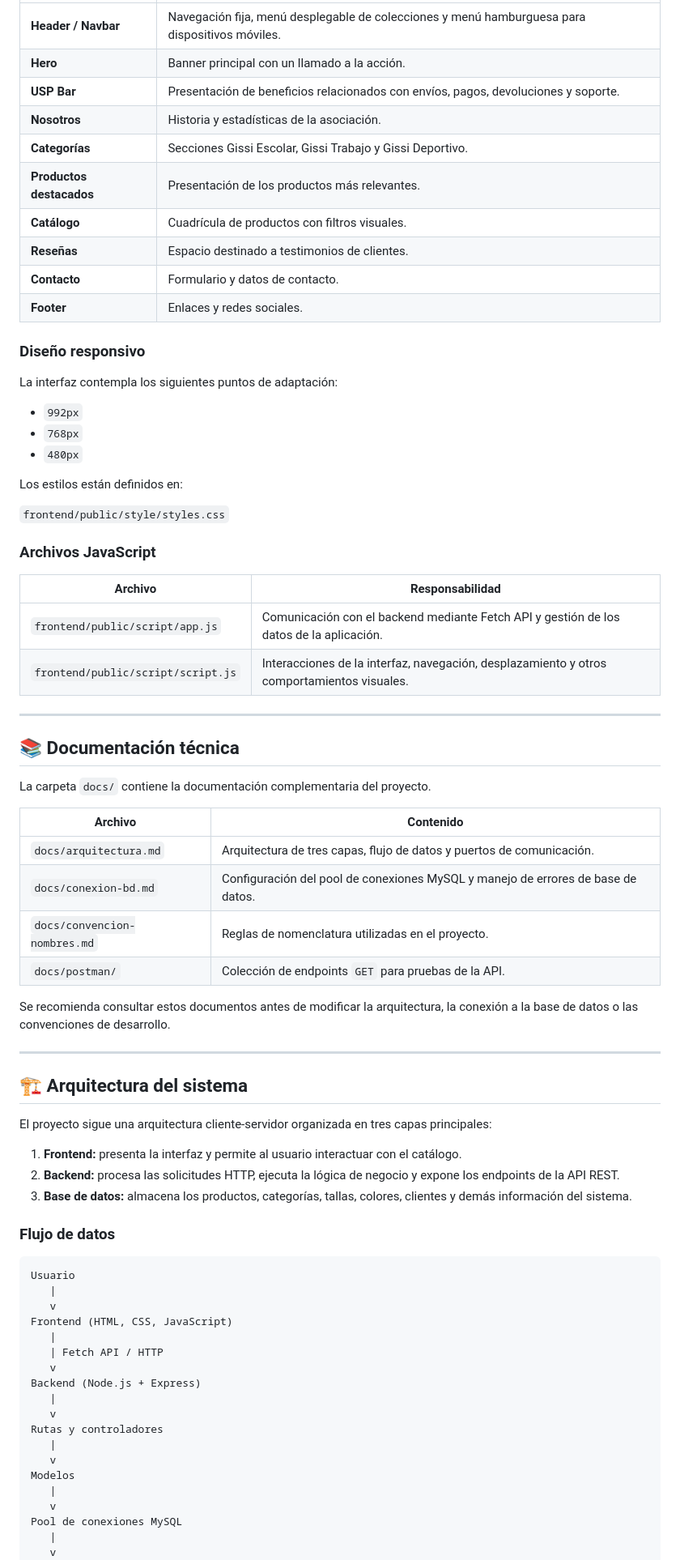
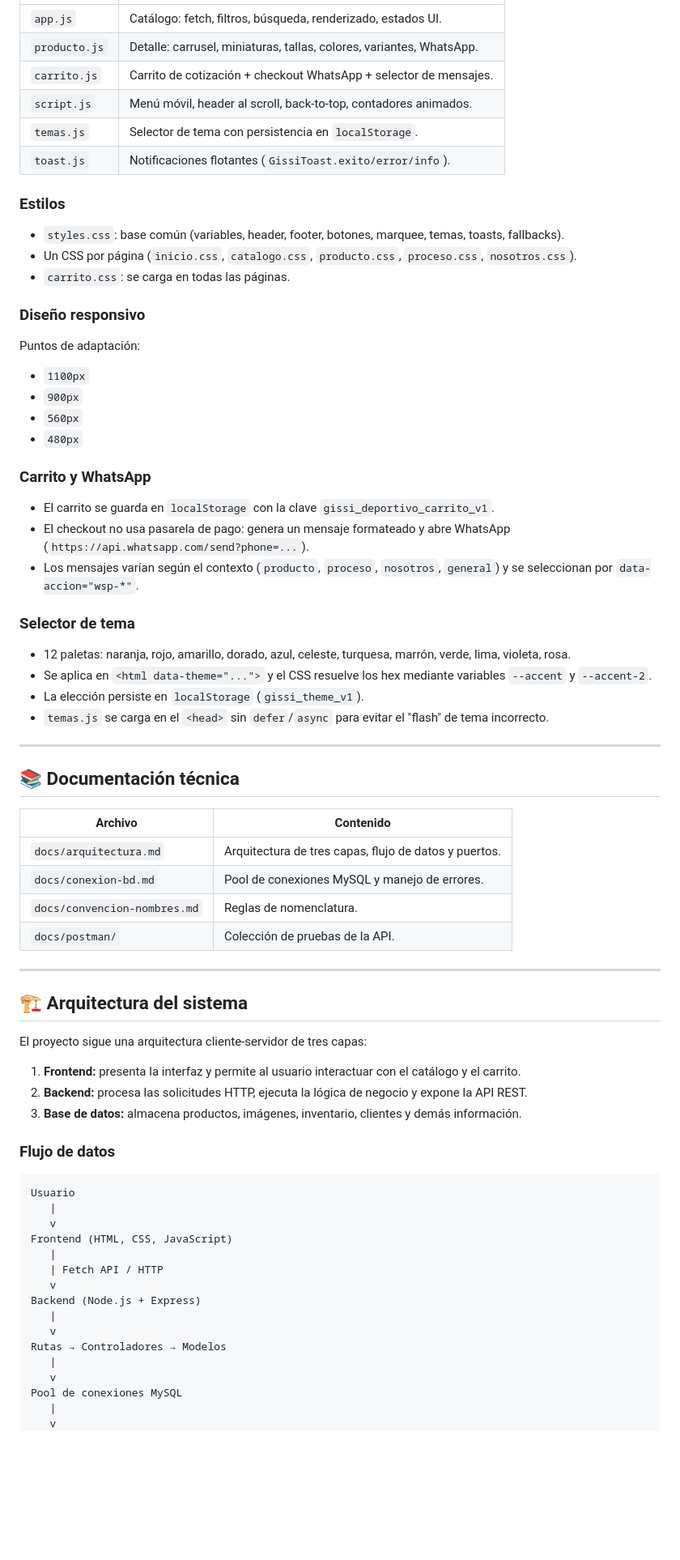
Before and after one commit to jfgoyes/ppp_gissi_plataforma, a Markdown page: README.md, the part around one of its changes. Shown at 81% size. GitHub-like rendering; blank space fills up the shorter version.

Commit message:
35. Actualización readme.md con datos principales y relevantes del proyecto

```diff
--- a/README.md
+++ b/README.md
@@ -337,58 +412,59 @@ La interfaz de Gissi está diseñada para presentar los productos textiles de la
 |---|---|
-| **Header / Navbar** | Navegación fija, menú desplegable de colecciones y menú hamburguesa para dispositivos móviles. |
-| **Hero** | Banner principal con un llamado a la acción. |
-| **USP Bar** | Presentación de beneficios relacionados con envíos, pagos, devoluciones y soporte. |
-| **Nosotros** | Historia y estadísticas de la asociación. |
-| **Categorías** | Secciones Gissi Escolar, Gissi Trabajo y Gissi Deportivo. |
-| **Productos destacados** | Presentación de los productos más relevantes. |
-| **Catálogo** | Cuadrícula de productos con filtros visuales. |
-| **Reseñas** | Espacio destinado a testimonios de clientes. |
-| **Contacto** | Formulario y datos de contacto. |
-| **Footer** | Enlaces y redes sociales. |
+| `app.js` | Catálogo: fetch, filtros, búsqueda, renderizado, estados UI. |
+| `producto.js` | Detalle: carrusel, miniaturas, tallas, colores, variantes, WhatsApp. |
+| `carrito.js` | Carrito de cotización + checkout WhatsApp + selector de mensajes. |
+| `script.js` | Menú móvil, header al scroll, back-to-top, contadores animados. |
+| `temas.js` | Selector de tema con persistencia en `localStorage`. |
+| `toast.js` | Notificaciones flotantes (`GissiToast.exito/error/info`). |
+
+### Estilos
+
+- `styles.css`: base común (variables, header, footer, botones, marquee, temas, toasts, fallbacks).
+- Un CSS por página (`inicio.css`, `catalogo.css`, `producto.css`, `proceso.css`, `nosotros.css`).
+- `carrito.css`: se carga en todas las páginas.
 
 ### Diseño responsivo
 
-La interfaz contempla los siguientes puntos de adaptación:
+Puntos de adaptación:
 
-- `992px`
-- `768px`
+- `1100px`
+- `900px`
+- `560px`
 - `480px`
 
-Los estilos están definidos en:
+### Carrito y WhatsApp
 
-`frontend/public/style/styles.css`
+- El carrito se guarda en `localStorage` con la clave `gissi_deportivo_carrito_v1`.
+- El checkout no usa pasarela de pago: genera un mensaje formateado y abre WhatsApp (`https://api.whatsapp.com/send?phone=...`).
+- Los mensajes varían según el contexto (`producto`, `proceso`, `nosotros`, `general`) y se seleccionan por `data-accion="wsp-*"`.
 
-### Archivos JavaScript
+### Selector de tema
 
-| Archivo | Responsabilidad |
-|---|---|
-| `frontend/public/script/app.js` | Comunicación con el backend mediante Fetch API y gestión de los datos de la aplicación. |
-| `frontend/public/script/script.js` | Interacciones de la interfaz, navegación, desplazamiento y otros comportamientos visuales. |
+- 12 paletas: naranja, rojo, amarillo, dorado, azul, celeste, turquesa, marrón, verde, lima, violeta, rosa.
+- Se aplica en `<html data-theme="...">` y el CSS resuelve los hex mediante variables `--accent` y `--accent-2`.
+- La elección persiste en `localStorage` (`gissi_theme_v1`).
+- `temas.js` se carga en el `<head>` sin `defer`/`async` para evitar el "flash" de tema incorrecto.
 
 ---
 
 ## 📚 Documentación técnica
 
-La carpeta `docs/` contiene la documentación complementaria del proyecto.
-
 | Archivo | Contenido |
 |---|---|
-| `docs/arquitectura.md` | Arquitectura de tres capas, flujo de datos y puertos de comunicación. |
-| `docs/conexion-bd.md` | Configuración del pool de conexiones MySQL y manejo de errores de base de datos. |
-| `docs/convencion-nombres.md` | Reglas de nomenclatura utilizadas en el proyecto. |
-| `docs/postman/` | Colección de endpoints `GET` para pruebas de la API. |
-
-Se recomienda consultar estos documentos antes de modificar la arquitectura, la conexión a la base de datos o las convenciones de desarrollo.
+| `docs/arquitectura.md` | Arquitectura de tres capas, flujo de datos y puertos. |
+| `docs/conexion-bd.md` | Pool de conexiones MySQL y manejo de errores. |
+| `docs/convencion-nombres.md` | Reglas de nomenclatura. |
+| `docs/postman/` | Colección de pruebas de la API. |
 
 ---
 
 ## 🏗️ Arquitectura del sistema
 
-El proyecto sigue una arquitectura cliente-servidor organizada en tres capas principales:
+El proyecto sigue una arquitectura cliente-servidor de tres capas:
 
-1. **Frontend:** presenta la interfaz y permite al usuario interactuar con el catálogo.
-2. **Backend:** procesa las solicitudes HTTP, ejecuta la lógica de negocio y expone los endpoints de la API REST.
-3. **Base de datos:** almacena los productos, categorías, tallas, colores, clientes y demás información del sistema.
+1. **Frontend:** presenta la interfaz y permite al usuario interactuar con el catálogo y el carrito.
+2. **Backend:** procesa las solicitudes HTTP, ejecuta la lógica de negocio y expone la API REST.
+3. **Base de datos:** almacena productos, imágenes, inventario, clientes y demás información.
 
 ### Flujo de datos
 
@@ -403,10 +479,7 @@ Frontend (HTML, CSS, JavaScript)
 Backend (Node.js + Express)
    |
    v
-Rutas y controladores
-   |
-   v
-Modelos
+Rutas → Controladores → Modelos
    |
    v
 Pool de conexiones MySQL
```
Also changed, not shown: other parts of README.md (+219 -133 lines).
